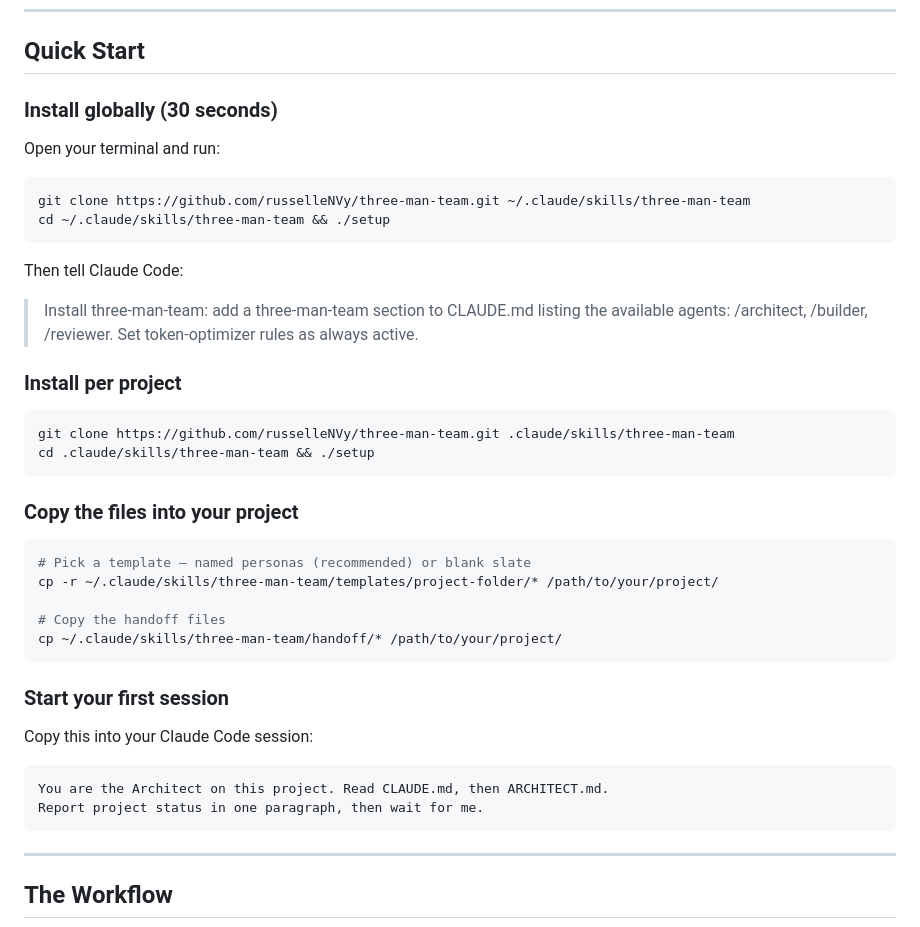
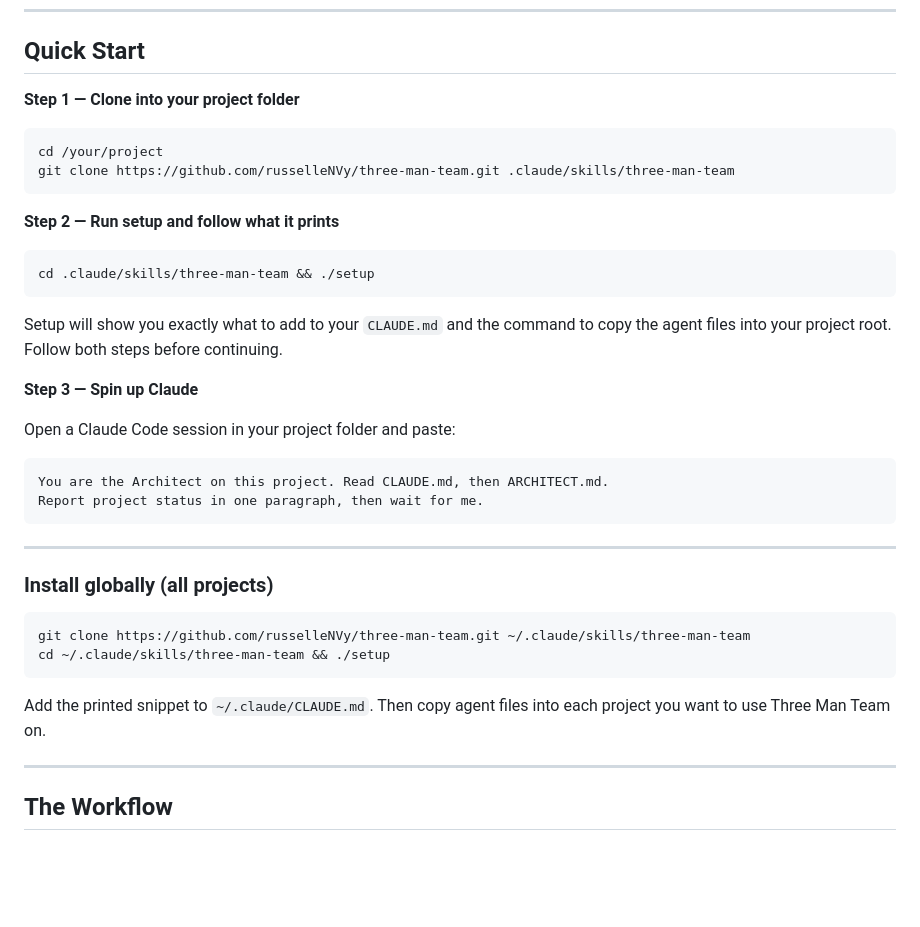
Before and after one commit to russelleNVy/three-man-team, a Markdown page: README.md, the part around the change. GitHub-like rendering; blank space fills up the shorter version.

Commit message:
Simplify Quick Start to three clear steps, per-project install first
Co-Authored-By: Claude Sonnet 4.6 <noreply@anthropic.com>

````diff
--- a/README.md
+++ b/README.md
@@ -31,43 +31,40 @@ The roles map to how real software ships:
 
 ## Quick Start
 
-### Install globally (30 seconds)
+**Step 1 — Clone into your project folder**
 
-Open your terminal and run:
+```bash
+cd /your/project
+git clone https://github.com/russelleNVy/three-man-team.git .claude/skills/three-man-team
+```
+
+**Step 2 — Run setup and follow what it prints**
+
+```bash
+cd .claude/skills/three-man-team && ./setup
+```
+
+Setup will show you exactly what to add to your `CLAUDE.md` and the command to copy the agent files into your project root. Follow both steps before continuing.
+
+**Step 3 — Spin up Claude**
+
+Open a Claude Code session in your project folder and paste:
+
+```
+You are the Architect on this project. Read CLAUDE.md, then ARCHITECT.md.
+Report project status in one paragraph, then wait for me.
+```
+
+---
+
+### Install globally (all projects)
 
 ```bash
 git clone https://github.com/russelleNVy/three-man-team.git ~/.claude/skills/three-man-team
 cd ~/.claude/skills/three-man-team && ./setup
 ```
 
-Then tell Claude Code:
-> Install three-man-team: add a three-man-team section to CLAUDE.md listing the available agents:
-> /architect, /builder, /reviewer. Set token-optimizer rules as always active.
-
-### Install per project
-
-```bash
-git clone https://github.com/russelleNVy/three-man-team.git .claude/skills/three-man-team
-cd .claude/skills/three-man-team && ./setup
-```
-
-### Copy the files into your project
-
-```bash
-# Pick a template — named personas (recommended) or blank slate
-cp -r ~/.claude/skills/three-man-team/templates/project-folder/* /path/to/your/project/
-
-# Copy the handoff files
-cp ~/.claude/skills/three-man-team/handoff/* /path/to/your/project/
-```
-
-### Start your first session
-
-Copy this into your Claude Code session:
-```
-You are the Architect on this project. Read CLAUDE.md, then ARCHITECT.md.
-Report project status in one paragraph, then wait for me.
-```
+Add the printed snippet to `~/.claude/CLAUDE.md`. Then copy agent files into each project you want to use Three Man Team on.
 
 ---
 
````
